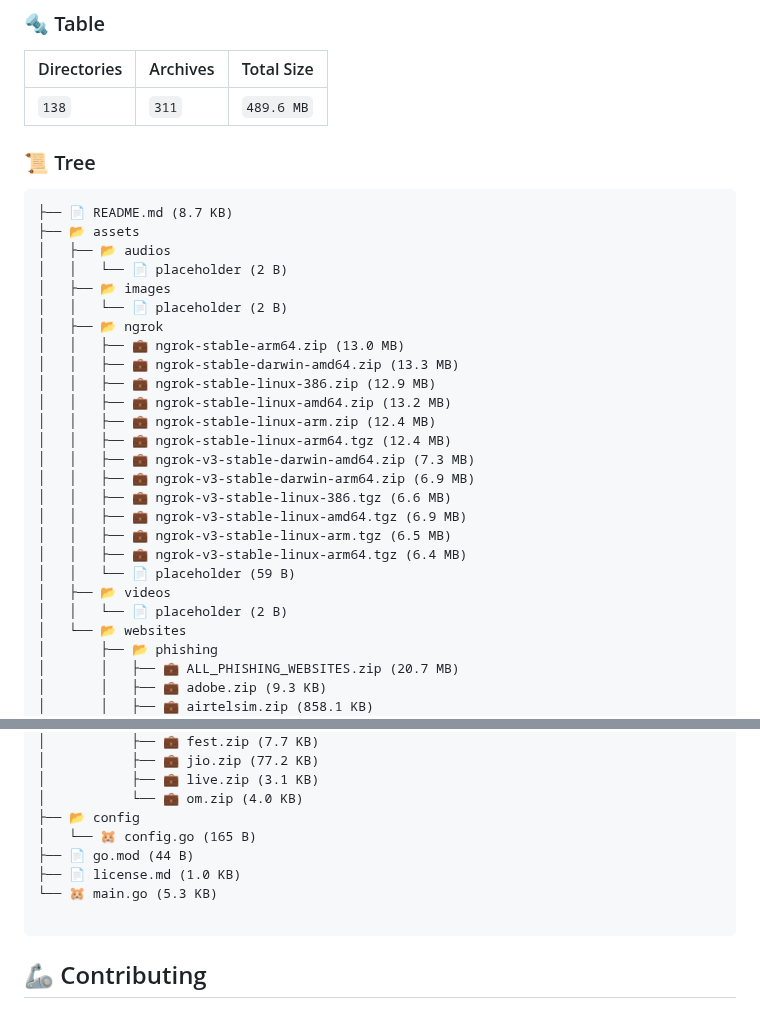
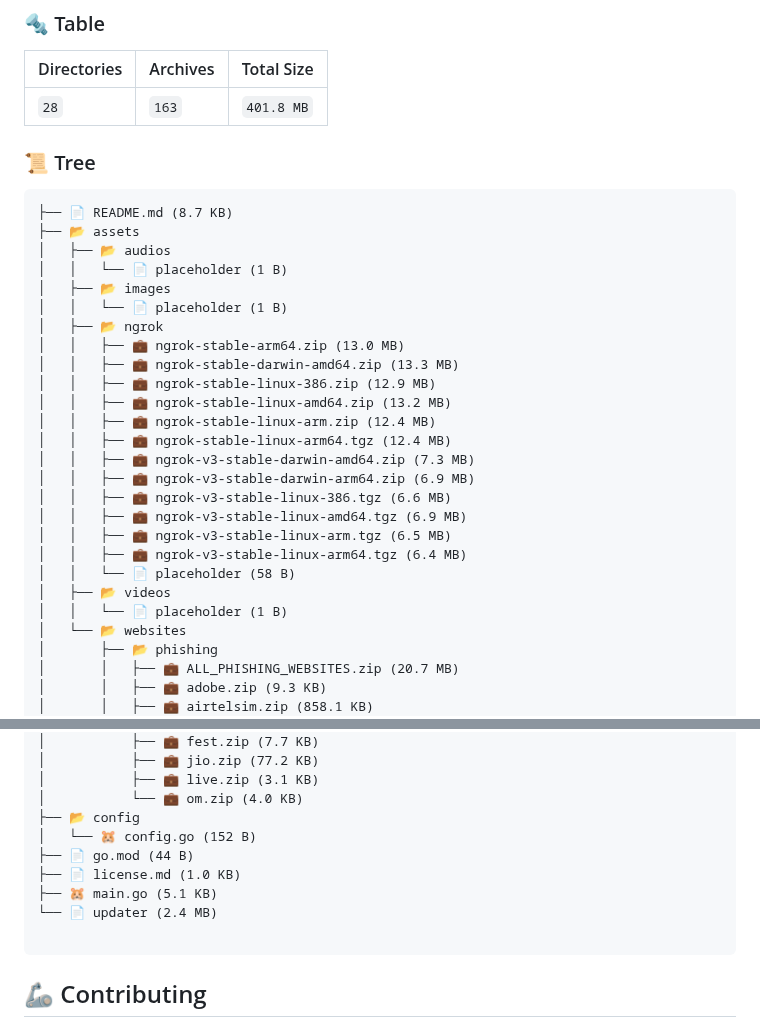
Before and after one commit to k4itrun/assets, a Markdown page: README.md, 2 parts joined by grey strips. Rendered like a GitHub page.

Commit message:
♻️ chore(bot): update readme - updated at: fri jun 13 01:08:36 2025 +0000

````diff
--- a/README.md
+++ b/README.md
@@ -10,7 +10,7 @@
 
 | Directories | Archives | Total Size |
 | ----------- | -------- | ---------- |
-| `138`       | `311`    | `489.6 MB` |
+| `28`       | `163`    | `401.8 MB` |
 
 <!--STATS:end-->
 
@@ -22,9 +22,9 @@
 ├── 📄 README.md (8.7 KB)
 ├── 📂 assets
 │   ├── 📂 audios
-│   │   └── 📄 placeholder (2 B)
+│   │   └── 📄 placeholder (1 B)
 │   ├── 📂 images
-│   │   └── 📄 placeholder (2 B)
+│   │   └── 📄 placeholder (1 B)
 │   ├── 📂 ngrok
 │   │   ├── 💼 ngrok-stable-arm64.zip (13.0 MB)
 │   │   ├── 💼 ngrok-stable-darwin-amd64.zip (13.3 MB)
@@ -38,9 +38,9 @@
 │   │   ├── 💼 ngrok-v3-stable-linux-amd64.tgz (6.9 MB)
 │   │   ├── 💼 ngrok-v3-stable-linux-arm.tgz (6.5 MB)
 │   │   ├── 💼 ngrok-v3-stable-linux-arm64.tgz (6.4 MB)
-│   │   └── 📄 placeholder (59 B)
+│   │   └── 📄 placeholder (58 B)
 │   ├── 📂 videos
-│   │   └── 📄 placeholder (2 B)
+│   │   └── 📄 placeholder (1 B)
 │   └── 📂 websites
 │       ├── 📂 phishing
 │       │   ├── 💼 ALL_PHISHING_WEBSITES.zip (20.7 MB)
@@ -149,10 +149,11 @@
 │           ├── 💼 live.zip (3.1 KB)
 │           └── 💼 om.zip (4.0 KB)
 ├── 📂 config
-│   └── 🐹 config.go (165 B)
+│   └── 🐹 config.go (152 B)
 ├── 📄 go.mod (44 B)
 ├── 📄 license.md (1.0 KB)
-└── 🐹 main.go (5.3 KB)
+├── 🐹 main.go (5.1 KB)
+└── 📄 updater (2.4 MB)
 
 ```
 
````
